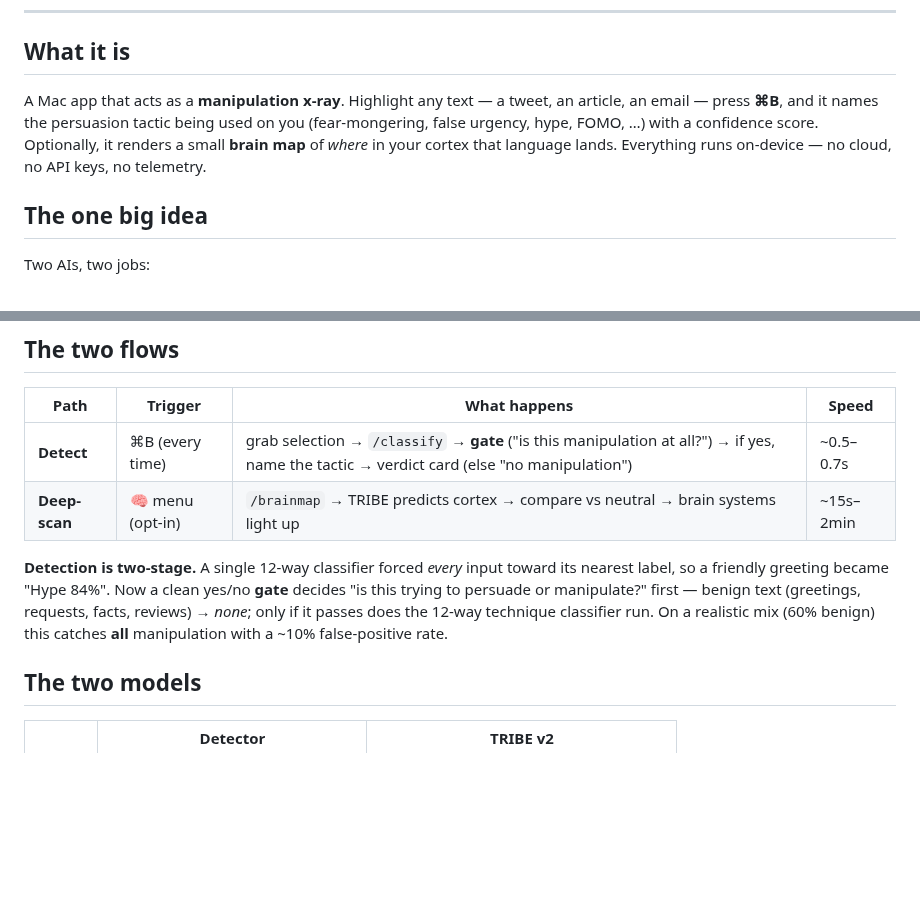
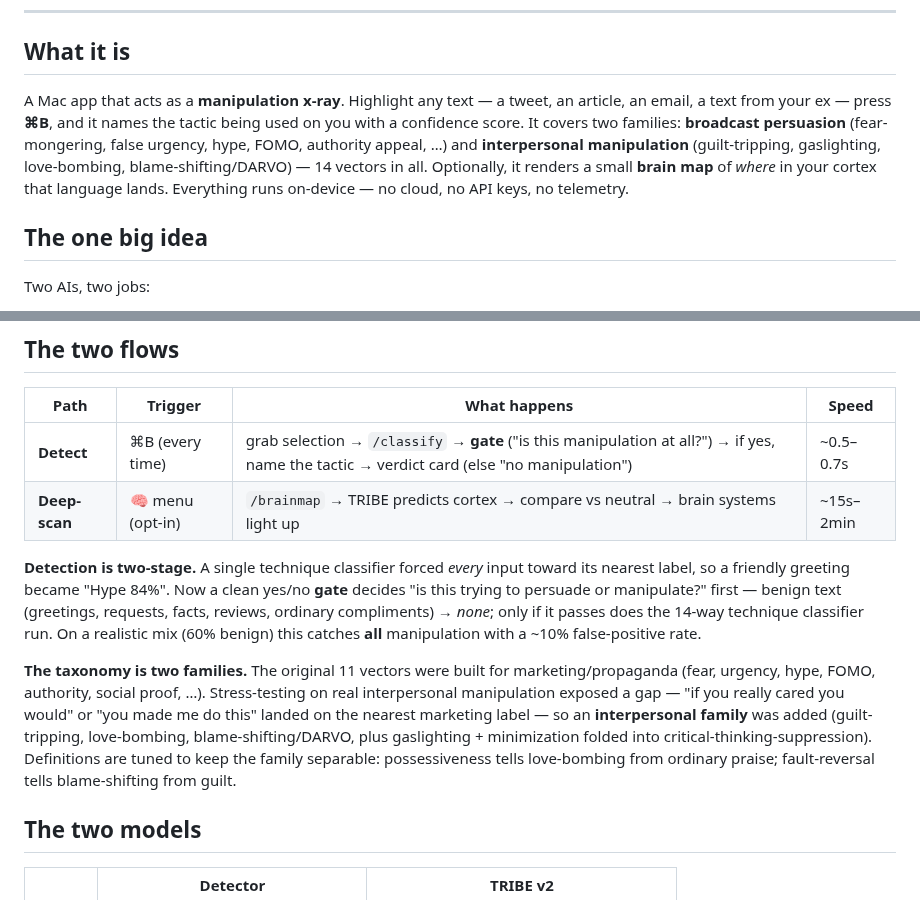
Before and after one commit to devansh-gr/Litmus, a Markdown page: docs/ARCHITECTURE.md, 2 parts joined by grey strips. Drawn GitHub-style; blank space fills up the shorter version.

Commit message:
docs(architecture): 14-vector taxonomy + interpersonal manipulation family
Documented the second vector family (guilt-tripping / love-bombing /
blame-shifting + gaslighting/minimization in critical-thinking-
suppression) and why it was added — the marketing-only taxonomy misfiled
one-on-one manipulation. Updated the 12-way -> 14-way gate description.

```diff
--- a/docs/ARCHITECTURE.md
+++ b/docs/ARCHITECTURE.md
@@ -9,10 +9,12 @@ one-page visual, see **[architecture.html](architecture.html)**.
 ## What it is
 
 A Mac app that acts as a **manipulation x-ray**. Highlight any text — a tweet, an article, an
-email — press **⌘B**, and it names the persuasion tactic being used on you (fear-mongering,
-false urgency, hype, FOMO, …) with a confidence score. Optionally, it renders a small **brain
-map** of *where* in your cortex that language lands. Everything runs on-device — no cloud, no API
-keys, no telemetry.
+email, a text from your ex — press **⌘B**, and it names the tactic being used on you with a
+confidence score. It covers two families: **broadcast persuasion** (fear-mongering, false
+urgency, hype, FOMO, authority appeal, …) and **interpersonal manipulation** (guilt-tripping,
+gaslighting, love-bombing, blame-shifting/DARVO) — 14 vectors in all. Optionally, it renders a
+small **brain map** of *where* in your cortex that language lands. Everything runs on-device —
+no cloud, no API keys, no telemetry.
 
 ## The one big idea
 
@@ -58,11 +60,19 @@ server holds both and stays warm across sessions.
 | **Detect** | ⌘B (every time) | grab selection → `/classify` → **gate** ("is this manipulation at all?") → if yes, name the tactic → verdict card (else "no manipulation") | ~0.5–0.7s |
 | **Deep-scan** | 🧠 menu (opt-in) | `/brainmap` → TRIBE predicts cortex → compare vs neutral → brain systems light up | ~15s–2min |
 
-**Detection is two-stage.** A single 12-way classifier forced *every* input toward its nearest
+**Detection is two-stage.** A single technique classifier forced *every* input toward its nearest
 label, so a friendly greeting became "Hype 84%". Now a clean yes/no **gate** decides "is this
-trying to persuade or manipulate?" first — benign text (greetings, requests, facts, reviews) →
-*none*; only if it passes does the 12-way technique classifier run. On a realistic mix (60%
-benign) this catches **all** manipulation with a ~10% false-positive rate.
+trying to persuade or manipulate?" first — benign text (greetings, requests, facts, reviews,
+ordinary compliments) → *none*; only if it passes does the 14-way technique classifier run. On a
+realistic mix (60% benign) this catches **all** manipulation with a ~10% false-positive rate.
+
+**The taxonomy is two families.** The original 11 vectors were built for marketing/propaganda
+(fear, urgency, hype, FOMO, authority, social proof, …). Stress-testing on real interpersonal
+manipulation exposed a gap — "if you really cared you would" or "you made me do this" landed on
+the nearest marketing label — so an **interpersonal family** was added (guilt-tripping,
+love-bombing, blame-shifting/DARVO, plus gaslighting + minimization folded into
+critical-thinking-suppression). Definitions are tuned to keep the family separable: possessiveness
+tells love-bombing from ordinary praise; fault-reversal tells blame-shifting from guilt.
 
 ## The two models
 
```
